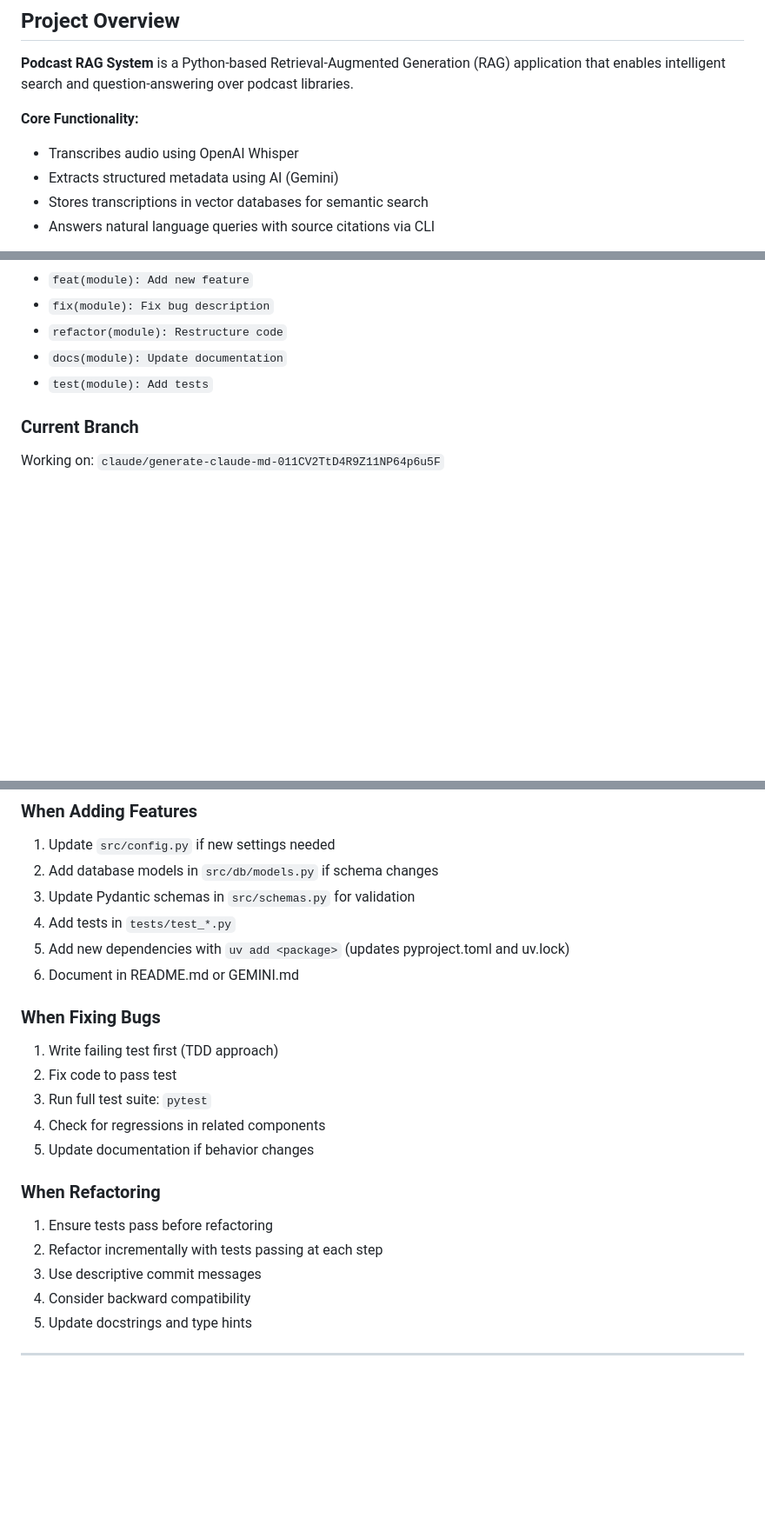
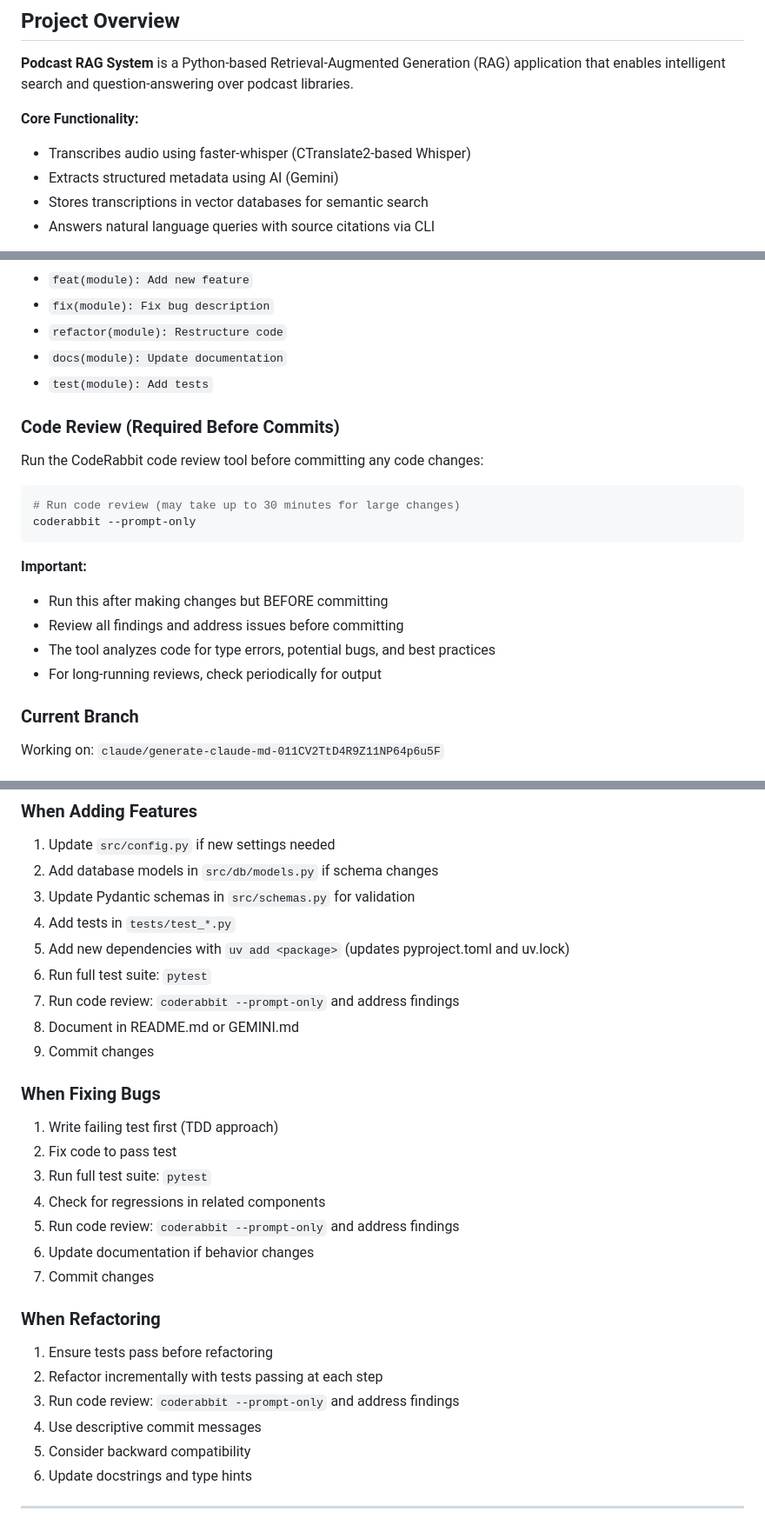
Before and after one commit to allenhutchison/podcast-rag, a Markdown page: AGENTS.md, 3 parts joined by grey strips. Shown: that part at 87% size. Rendered like a GitHub page; blank space fills up the shorter version.

Commit message:
docs: Add CodeRabbit code review to development workflow
- Add required code review step before committing in Git Workflow section
- Update all Code Modification Guidelines to include coderabbit step
- Update transcription reference from OpenAI Whisper to faster-whisper
- Update last modified date

````diff
--- a/AGENTS.md
+++ b/AGENTS.md
@@ -7,7 +7,7 @@ This document provides context for AI assistants working with this codebase.
 **Podcast RAG System** is a Python-based Retrieval-Augmented Generation (RAG) application that enables intelligent search and question-answering over podcast libraries.
 
 **Core Functionality:**
-- Transcribes audio using OpenAI Whisper
+- Transcribes audio using faster-whisper (CTranslate2-based Whisper)
 - Extracts structured metadata using AI (Gemini)
 - Stores transcriptions in vector databases for semantic search
 - Answers natural language queries with source citations via CLI
@@ -237,6 +237,21 @@ Follow conventional commits:
 - `docs(module): Update documentation`
 - `test(module): Add tests`
 
+### Code Review (Required Before Commits)
+
+Run the CodeRabbit code review tool before committing any code changes:
+
+```bash
+# Run code review (may take up to 30 minutes for large changes)
+coderabbit --prompt-only
+```
+
+**Important:**
+- Run this after making changes but BEFORE committing
+- Review all findings and address issues before committing
+- The tool analyzes code for type errors, potential bugs, and best practices
+- For long-running reviews, check periodically for output
+
 ### Current Branch
 Working on: `claude/generate-claude-md-011CV2TtD4R9Z11NP64p6u5F`
 
@@ -270,21 +285,27 @@ Working on: `claude/generate-claude-md-011CV2TtD4R9Z11NP64p6u5F`
 3. Update Pydantic schemas in `src/schemas.py` for validation
 4. Add tests in `tests/test_*.py`
 5. Add new dependencies with `uv add <package>` (updates pyproject.toml and uv.lock)
-6. Document in README.md or GEMINI.md
+6. Run full test suite: `pytest`
+7. Run code review: `coderabbit --prompt-only` and address findings
+8. Document in README.md or GEMINI.md
+9. Commit changes
 
 ### When Fixing Bugs
 1. Write failing test first (TDD approach)
 2. Fix code to pass test
 3. Run full test suite: `pytest`
 4. Check for regressions in related components
-5. Update documentation if behavior changes
+5. Run code review: `coderabbit --prompt-only` and address findings
+6. Update documentation if behavior changes
+7. Commit changes
 
 ### When Refactoring
 1. Ensure tests pass before refactoring
 2. Refactor incrementally with tests passing at each step
-3. Use descriptive commit messages
-4. Consider backward compatibility
-5. Update docstrings and type hints
+3. Run code review: `coderabbit --prompt-only` and address findings
+4. Use descriptive commit messages
+5. Consider backward compatibility
+6. Update docstrings and type hints
 
 ---
 
````
Also changed, not shown: other parts of AGENTS.md (+1 -1 lines).
